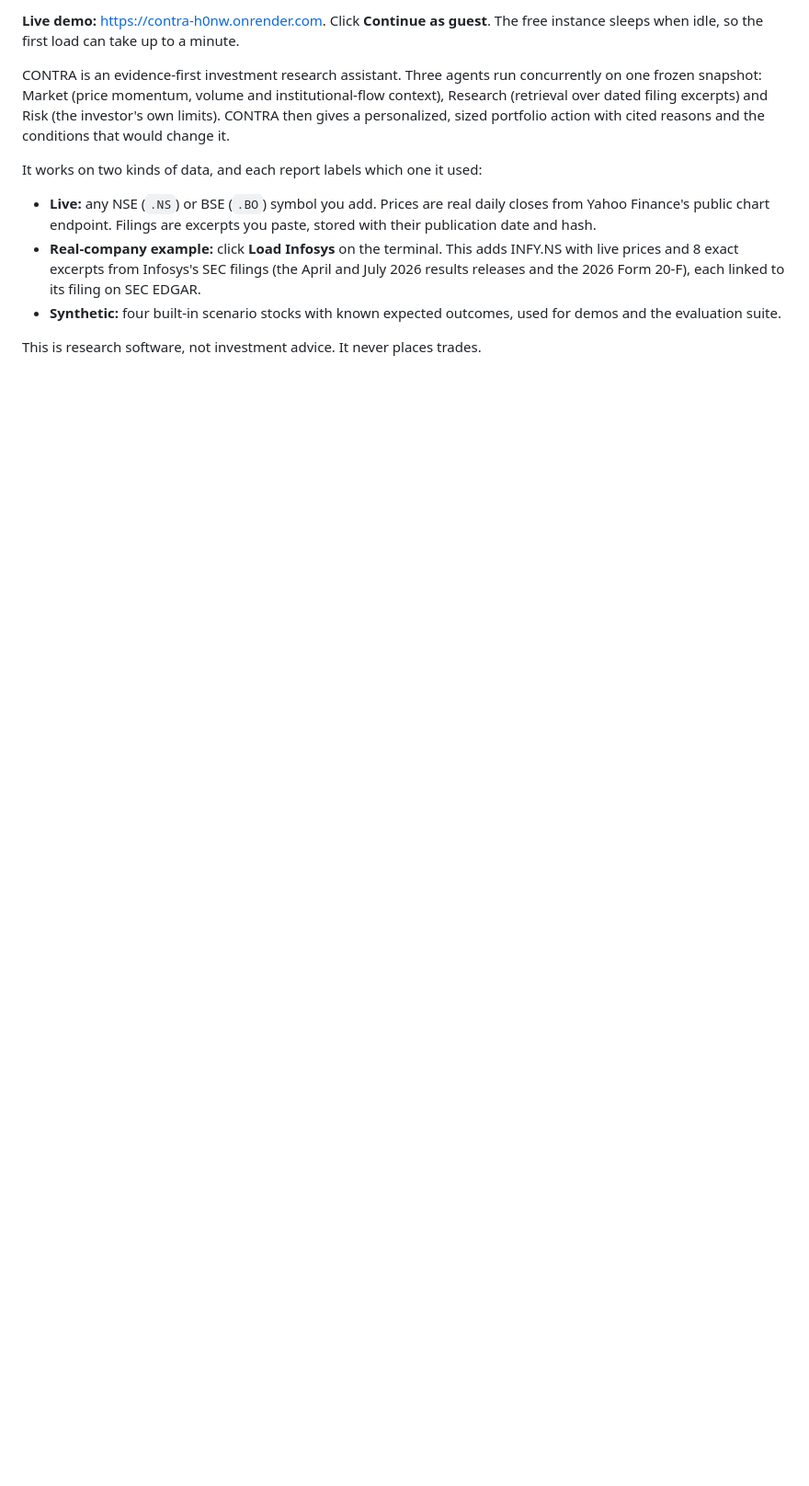
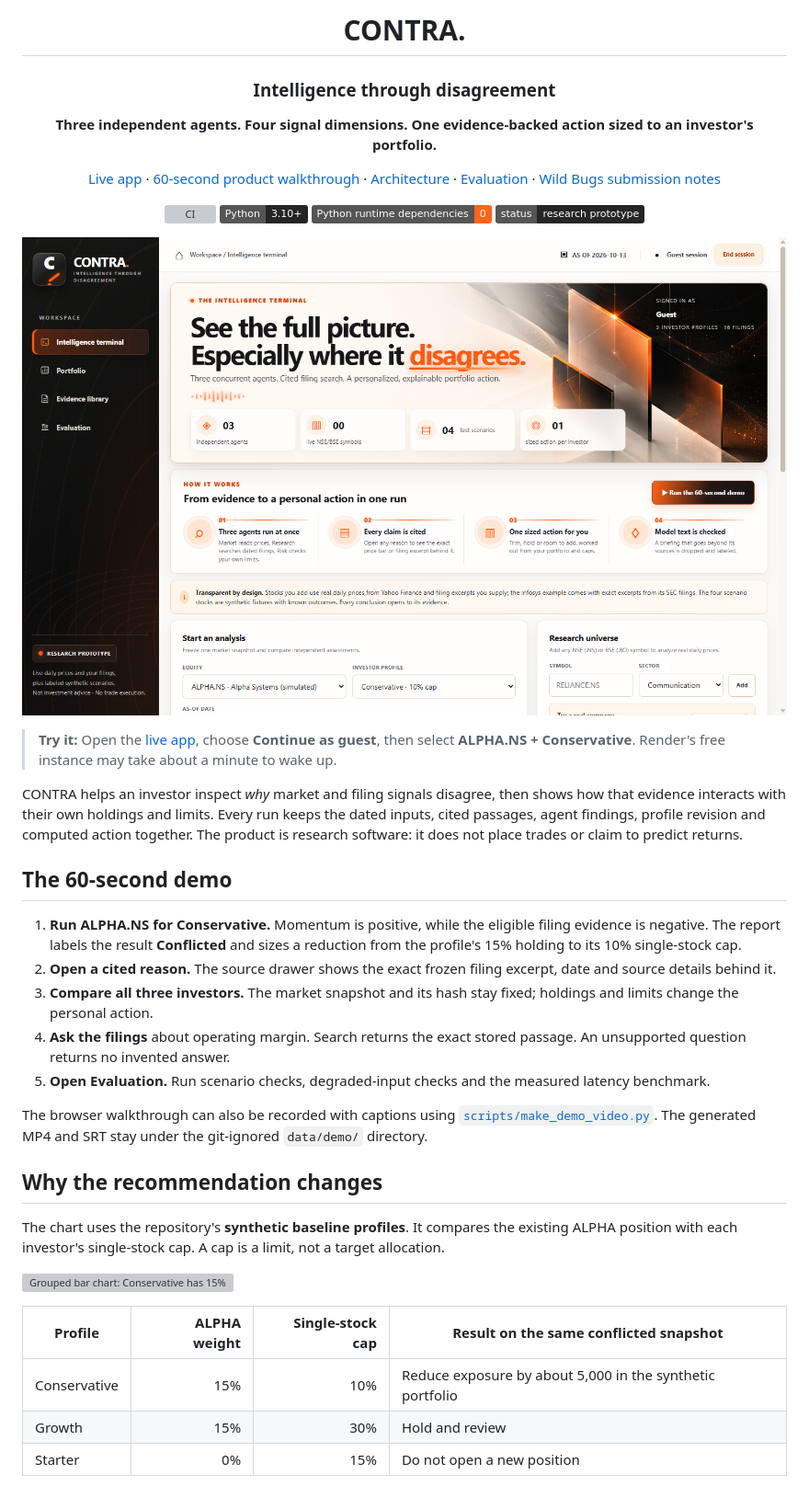
Before and after one commit to GuTS805/CONTRA, a Markdown page: README.md, the part around one of its changes. Shown at 92% size. Rendered like a GitHub page; pictures changed too: docs/assets/terminal.png (added); badges without logos; blank space fills up the shorter version; grey boxes are pictures that could not be loaded.

Commit message:
docs: rebuild README with product flow and profile chart

```diff
--- a/README.md
+++ b/README.md
@@ -2,12 +2,44 @@
 
-**Live demo:** <https://contra-h0nw.onrender.com>. Click **Continue as guest**. The free instance sleeps when idle, so the first load can take up to a minute.
+# CONTRA<span>.</span>
 
-CONTRA is an evidence-first investment research assistant. Three agents run concurrently on one frozen snapshot: Market (price momentum, volume and institutional-flow context), Research (retrieval over dated filing excerpts) and Risk (the investor's own limits). CONTRA then gives a personalized, sized portfolio action with cited reasons and the conditions that would change it.
+### Intelligence through disagreement
 
-It works on two kinds of data, and each report labels which one it used:
+**Three independent agents. Four signal dimensions. One evidence-backed action sized to an investor's portfolio.**
 
-- **Live:** any NSE (`.NS`) or BSE (`.BO`) symbol you add. Prices are real daily closes from Yahoo Finance's public chart endpoint. Filings are excerpts you paste, stored with their publication date and hash.
-- **Real-company example:** click **Load Infosys** on the terminal. This adds INFY.NS with live prices and 8 exact excerpts from Infosys's SEC filings (the April and July 2026 results releases and the 2026 Form 20-F), each linked to its filing on SEC EDGAR.
-- **Synthetic:** four built-in scenario stocks with known expected outcomes, used for demos and the evaluation suite.
+[Live app](https://contra-h0nw.onrender.com) · [60-second product walkthrough](#the-60-second-demo) · [Architecture](#how-it-works) · [Evaluation](#evaluation) · [Wild Bugs submission notes](docs/wild-bugs-submission.md)
 
-This is research software, not investment advice. It never places trades.
+[![CI](https://github.com/GuTS805/CONTRA/actions/workflows/ci.yml/badge.svg)](https://github.com/GuTS805/CONTRA/actions/workflows/ci.yml)
+![Python 3.10+](https://img.shields.io/badge/Python-3.10%2B-252525?logo=python)
+![Runtime dependencies](https://img.shields.io/badge/Python_runtime_dependencies-0-ff641b)
+![Research prototype](https://img.shields.io/badge/status-research_prototype-252525)
+
+</div>
+
+![CONTRA intelligence terminal showing the three-agent workspace and analysis controls](docs/assets/terminal.png)
+
+> **Try it:** Open the [live app](https://contra-h0nw.onrender.com), choose **Continue as guest**, then select **ALPHA.NS + Conservative**. Render's free instance may take about a minute to wake up.
+
+CONTRA helps an investor inspect *why* market and filing signals disagree, then shows how that evidence interacts with their own holdings and limits. Every run keeps the dated inputs, cited passages, agent findings, profile revision and computed action together. The product is research software: it does not place trades or claim to predict returns.
+
+## The 60-second demo
+
+1. **Run ALPHA.NS for Conservative.** Momentum is positive, while the eligible filing evidence is negative. The report labels the result **Conflicted** and sizes a reduction from the profile's 15% holding to its 10% single-stock cap.
+2. **Open a cited reason.** The source drawer shows the exact frozen filing excerpt, date and source details behind it.
+3. **Compare all three investors.** The market snapshot and its hash stay fixed; holdings and limits change the personal action.
+4. **Ask the filings** about operating margin. Search returns the exact stored passage. An unsupported question returns no invented answer.
+5. **Open Evaluation.** Run scenario checks, degraded-input checks and the measured latency benchmark.
+
+The browser walkthrough can also be recorded with captions using [`scripts/make_demo_video.py`](scripts/make_demo_video.py). The generated MP4 and SRT stay under the git-ignored `data/demo/` directory.
+
+## Why the recommendation changes
+
+The chart uses the repository's **synthetic baseline profiles**. It compares the existing ALPHA position with each investor's single-stock cap. A cap is a limit, not a target allocation.
+
+![Grouped bar chart: Conservative has 15% ALPHA versus a 10% cap, Growth 15% versus 30%, Starter 0% versus 15%](docs/assets/profile-comparison.svg)
+
+| Profile | ALPHA weight | Single-stock cap | Result on the same conflicted snapshot |
+| --- | ---: | ---: | --- |
+| Conservative | 15% | 10% | Reduce exposure by about 5,000 in the synthetic portfolio |
+| Growth | 15% | 30% | Hold and review |
+| Starter | 0% | 15% | Do not open a new position |
+
```
Also changed, not shown: other parts of README.md (+94 -120 lines), docs/assets/report.png (added), 1 other file.
